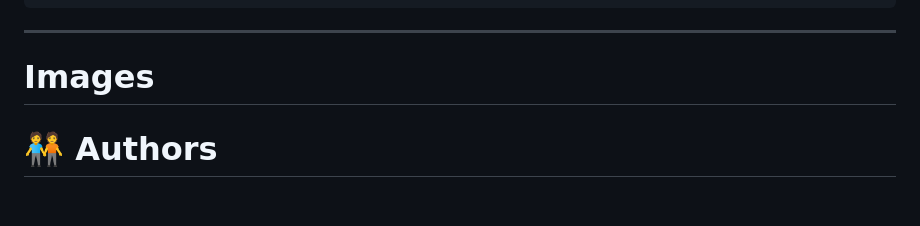
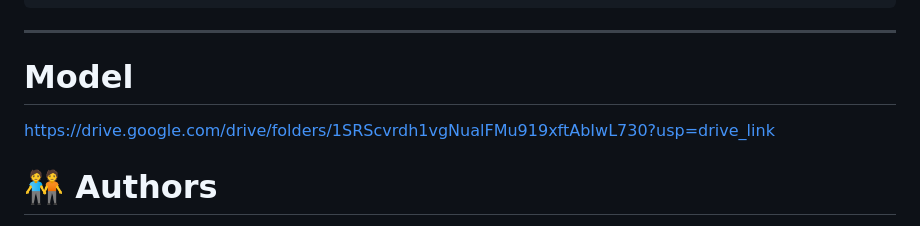
Before and after one commit to vinod9731/AI-Dermatology-Diagnosis-Tool-Project, a Markdown page: README.md, the part around the change. Rendered like a GitHub page; blank space fills up the shorter version.

````diff
--- a/README.md
+++ b/README.md
@@ -271,7 +271,8 @@ project/
 ```
 
 ---
-# Images
+# Model
+https://drive.google.com/drive/folders/1SRScvrdh1vgNualFMu919xftAbIwL730?usp=drive_link
 
 
 # 🧑‍🤝‍🧑 Authors
````
